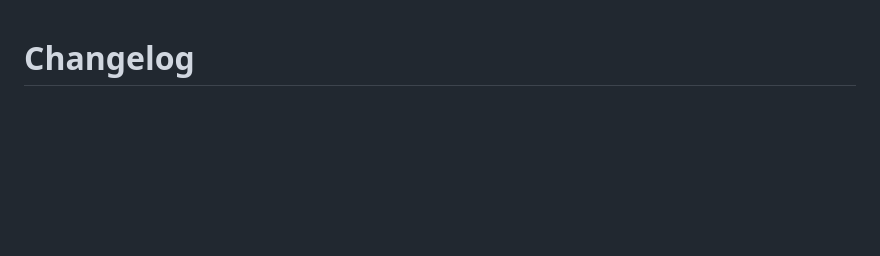
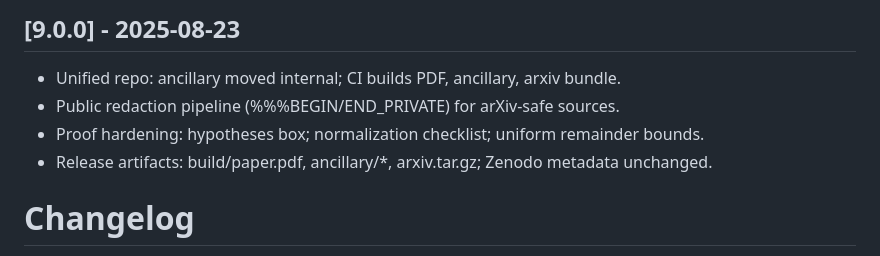
Before and after one commit to askohguharev-us/localized-trace-formula, a Markdown page: CHANGELOG.md, the part around the change. Rendered like a GitHub page; blank space fills up the shorter version.

```diff
--- a/CHANGELOG.md
+++ b/CHANGELOG.md
@@ -1,3 +1,9 @@
+## [9.0.0] - 2025-08-23
+- Unified repo: ancillary moved internal; CI builds PDF, ancillary, arxiv bundle.
+- Public redaction pipeline (%%%BEGIN/END_PRIVATE) for arXiv-safe sources.
+- Proof hardening: hypotheses box; normalization checklist; uniform remainder bounds.
+- Release artifacts: build/paper.pdf, ancillary/*, arxiv.tar.gz; Zenodo metadata unchanged.
+
 # Changelog
 All notable changes to this project will be documented in this file.
 We (loosely) follow [Keep a Changelog](https://keepachangelog.com/en/1.1.0/)
```
